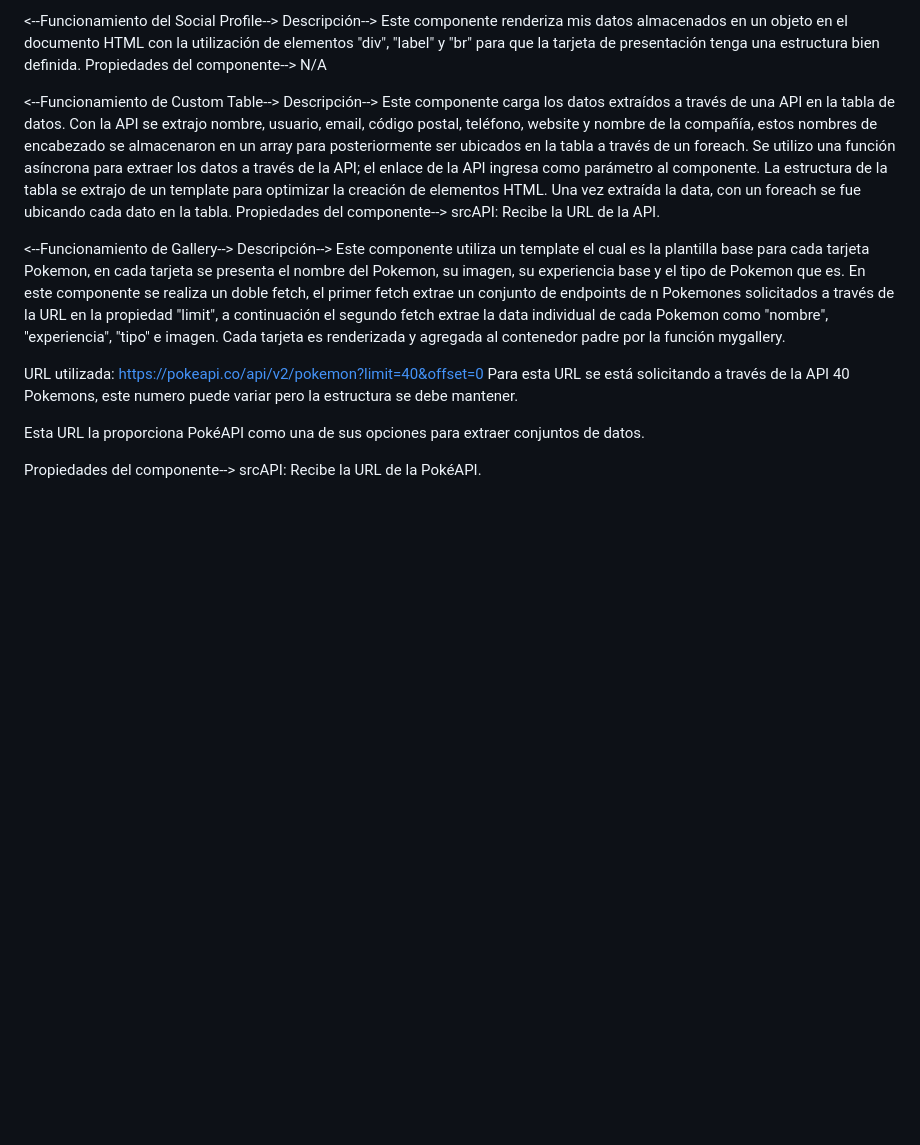
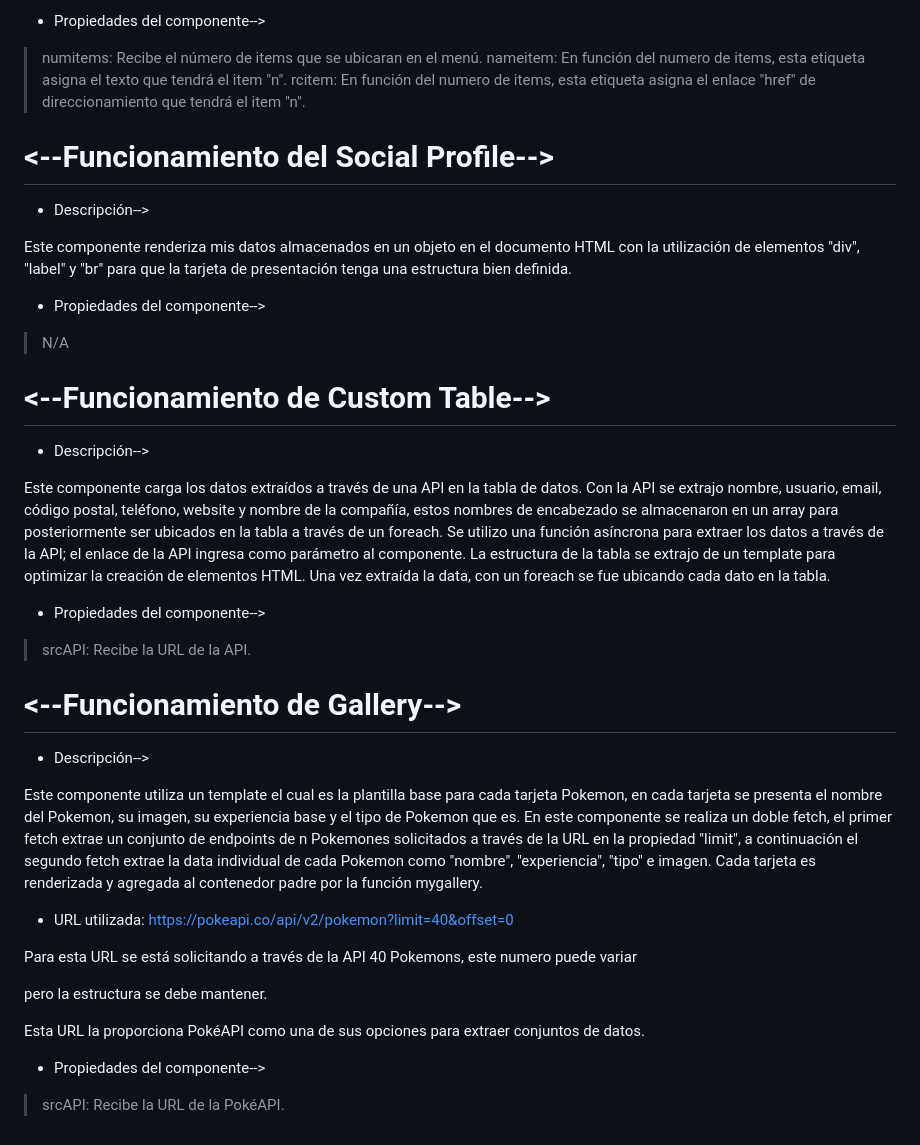
Before and after one commit to ALINFINITY/Despliegue, a Markdown page: README.md, the part around the change printed below. GitHub-like rendering; blank space fills up the shorter version.

```diff
--- a/README.md
+++ b/README.md
@@ -53,24 +72,44 @@ srcitem<n>: En función del numero de items, esta etiqueta asigna el enlace "hre
 
-<--Funcionamiento del Social Profile-->
-Descripción-->
+- Propiedades del componente-->
+
+>numitems: Recibe el número de items que se ubicaran en el menú.
+>nameitem<n>: En función del numero de items, esta etiqueta asigna el texto que tendrá el item "n".
+>rcitem<n>: En función del numero de items, esta etiqueta asigna el enlace "href" de direccionamiento que tendrá el item "n".
+
+# <--Funcionamiento del Social Profile-->
+
+* Descripción-->
+
 Este componente renderiza mis datos almacenados en un objeto en el documento HTML con la utilización de elementos "div", "label" y "br" para que la tarjeta de presentación tenga una estructura bien definida.
-Propiedades del componente-->
-N/A
 
-<--Funcionamiento de Custom Table-->
-Descripción-->
+- Propiedades del componente-->
+
+>N/A
+
+# <--Funcionamiento de Custom Table-->
+
+- Descripción-->
+
 Este componente carga los datos extraídos a través de una API en la tabla de datos. Con la API se extrajo nombre, usuario, email, código postal, teléfono, website y nombre de la compañía, estos nombres de encabezado se almacenaron en un array para posteriormente ser ubicados en la tabla a través de un foreach. Se utilizo una función asíncrona para extraer los datos a través de la API; el enlace de la API ingresa como parámetro al componente. La estructura de la tabla se extrajo de un template para optimizar la creación de elementos HTML. Una vez extraída la data, con un foreach se fue ubicando cada dato en la tabla.
-Propiedades del componente-->
-srcAPI: Recibe la URL de la API.
 
-<--Funcionamiento de Gallery-->
-Descripción-->
+- Propiedades del componente-->
+
+>srcAPI: Recibe la URL de la API.
+
+# <--Funcionamiento de Gallery-->
+
+* Descripción-->
+
 Este componente utiliza un template el cual es la plantilla base para cada tarjeta Pokemon, en cada tarjeta se presenta el nombre del Pokemon, su imagen, su experiencia base y el tipo de Pokemon que es. En este componente se realiza un doble fetch, el primer fetch extrae un conjunto de endpoints de n Pokemones solicitados a través de la URL en la propiedad "limit", a continuación el segundo fetch extrae la data individual de cada Pokemon como "nombre", "experiencia", "tipo" e imagen. Cada tarjeta es renderizada y agregada al contenedor padre por la función mygallery.
 
-URL utilizada: https://pokeapi.co/api/v2/pokemon?limit=40&offset=0
-Para esta URL se está solicitando a través de la API 40 Pokemons, este numero puede variar pero la estructura se debe mantener.
+- URL utilizada: https://pokeapi.co/api/v2/pokemon?limit=40&offset=0
+
+Para esta URL se está solicitando a través de la API 40 Pokemons, este numero puede variar
+
+pero la estructura se debe mantener.
 
 Esta URL la proporciona PokéAPI como una de sus opciones para extraer conjuntos de datos.
 
-Propiedades del componente-->
-srcAPI: Recibe la URL de la PokéAPI.
+- Propiedades del componente-->
+
+>srcAPI: Recibe la URL de la PokéAPI.
```
Also changed, not shown: other parts of README.md (+58 -39 lines).
